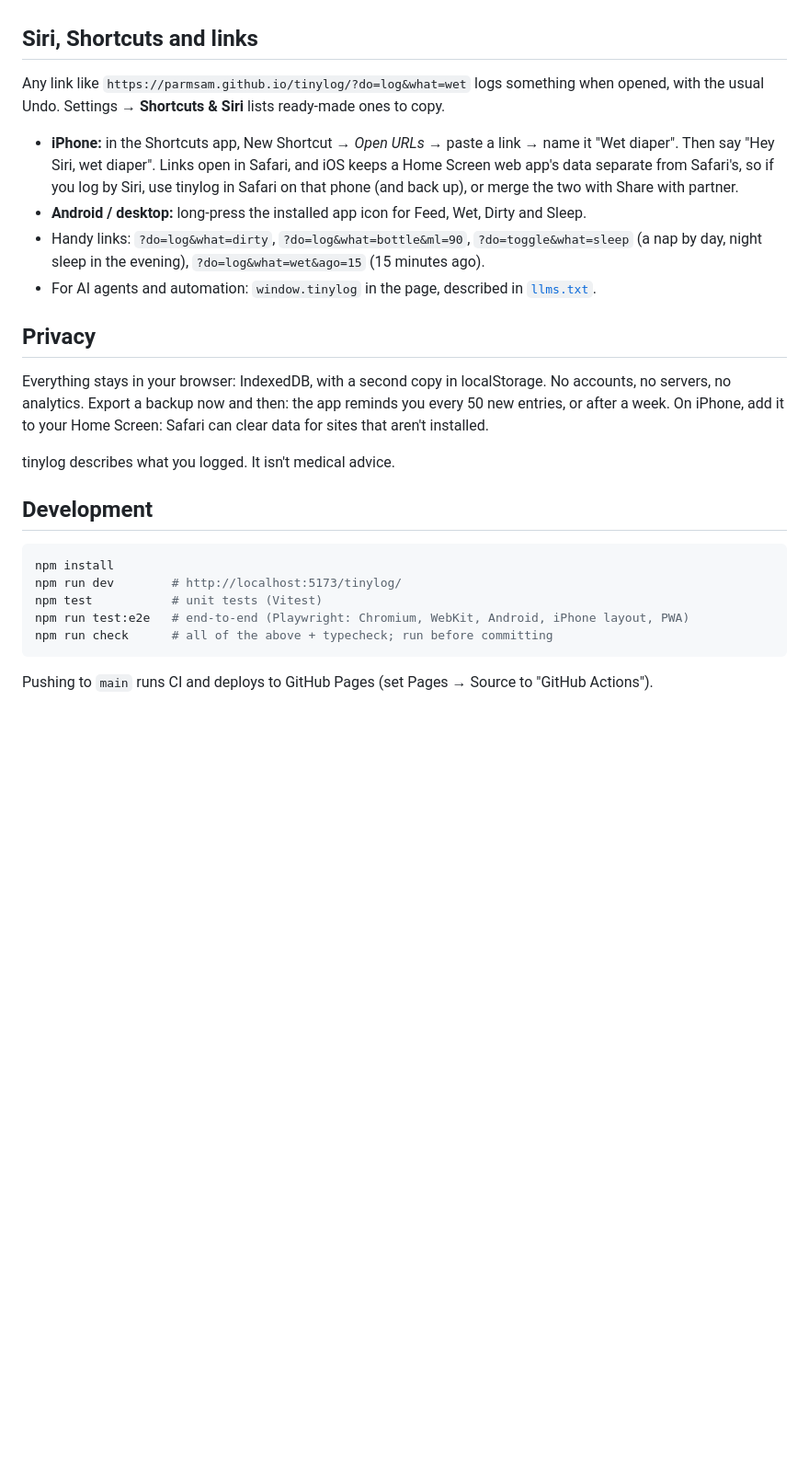
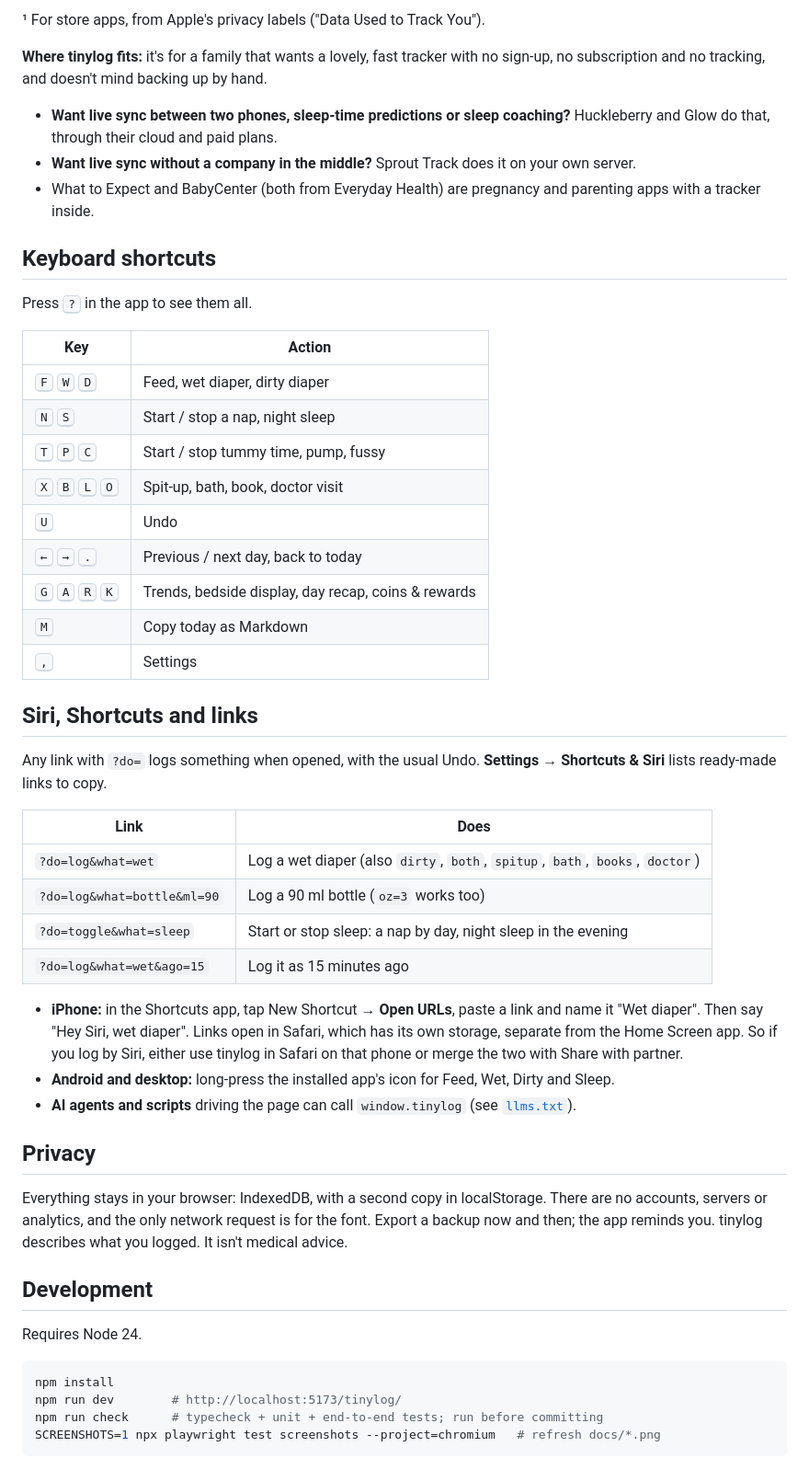
Before and after one commit to parmsam/tinylog, a Markdown page: README.md, the part around one of its changes. Shown at 92% size. Drawn GitHub-style; blank space fills up the shorter version.

````diff
--- a/README.md
+++ b/README.md
@@ -24,24 +67,53 @@ An absurdly beautiful, local-only baby tracker. One tap to log a feed, diaper, n
+¹ For store apps, from Apple's privacy labels ("Data Used to Track You").
+
+**Where tinylog fits:** it's for a family that wants a lovely, fast tracker with no sign-up, no subscription and no tracking, and doesn't mind backing up by hand.
+- **Want live sync between two phones, sleep-time predictions or sleep coaching?** Huckleberry and Glow do that, through their cloud and paid plans.
+- **Want live sync without a company in the middle?** Sprout Track does it on your own server.
+- What to Expect and BabyCenter (both from Everyday Health) are pregnancy and parenting apps with a tracker inside.
+
+## Keyboard shortcuts
+
+Press <kbd>?</kbd> in the app to see them all.
+
+| Key | Action |
+|---|---|
+| <kbd>F</kbd> <kbd>W</kbd> <kbd>D</kbd> | Feed, wet diaper, dirty diaper |
+| <kbd>N</kbd> <kbd>S</kbd> | Start / stop a nap, night sleep |
+| <kbd>T</kbd> <kbd>P</kbd> <kbd>C</kbd> | Start / stop tummy time, pump, fussy |
+| <kbd>X</kbd> <kbd>B</kbd> <kbd>L</kbd> <kbd>O</kbd> | Spit-up, bath, book, doctor visit |
+| <kbd>U</kbd> | Undo |
+| <kbd>←</kbd> <kbd>→</kbd> <kbd>.</kbd> | Previous / next day, back to today |
+| <kbd>G</kbd> <kbd>A</kbd> <kbd>R</kbd> <kbd>K</kbd> | Trends, bedside display, day recap, coins & rewards |
+| <kbd>M</kbd> | Copy today as Markdown |
+| <kbd>,</kbd> | Settings |
 
 ## Siri, Shortcuts and links
-Any link like `https://parmsam.github.io/tinylog/?do=log&what=wet` logs something when opened, with the usual Undo. Settings → **Shortcuts & Siri** lists ready-made ones to copy.
 
-- **iPhone:** in the Shortcuts app, New Shortcut → *Open URLs* → paste a link → name it "Wet diaper". Then say "Hey Siri, wet diaper". Links open in Safari, and iOS keeps a Home Screen web app's data separate from Safari's, so if you log by Siri, use tinylog in Safari on that phone (and back up), or merge the two with Share with partner.
-- **Android / desktop:** long-press the installed app icon for Feed, Wet, Dirty and Sleep.
-- Handy links: `?do=log&what=dirty`, `?do=log&what=bottle&ml=90`, `?do=toggle&what=sleep` (a nap by day, night sleep in the evening), `?do=log&what=wet&ago=15` (15 minutes ago).
-- For AI agents and automation: `window.tinylog` in the page, described in [`llms.txt`](public/llms.txt).
+Any link with `?do=` logs something when opened, with the usual Undo. **Settings → Shortcuts & Siri** lists ready-made links to copy.
+
+| Link | Does |
+|---|---|
+| `?do=log&what=wet` | Log a wet diaper (also `dirty`, `both`, `spitup`, `bath`, `books`, `doctor`) |
+| `?do=log&what=bottle&ml=90` | Log a 90 ml bottle (`oz=3` works too) |
+| `?do=toggle&what=sleep` | Start or stop sleep: a nap by day, night sleep in the evening |
+| `?do=log&what=wet&ago=15` | Log it as 15 minutes ago |
+
+- **iPhone:** in the Shortcuts app, tap New Shortcut → **Open URLs**, paste a link and name it "Wet diaper". Then say "Hey Siri, wet diaper". Links open in Safari, which has its own storage, separate from the Home Screen app. So if you log by Siri, either use tinylog in Safari on that phone or merge the two with Share with partner.
+- **Android and desktop:** long-press the installed app's icon for Feed, Wet, Dirty and Sleep.
+- **AI agents and scripts** driving the page can call `window.tinylog` (see [`llms.txt`](public/llms.txt)).
 
 ## Privacy
-Everything stays in your browser: IndexedDB, with a second copy in localStorage. No accounts, no servers, no analytics. Export a backup now and then: the app reminds you every 50 new entries, or after a week. On iPhone, add it to your Home Screen: Safari can clear data for sites that aren't installed.
 
-tinylog describes what you logged. It isn't medical advice.
+Everything stays in your browser: IndexedDB, with a second copy in localStorage. There are no accounts, servers or analytics, and the only network request is for the font. Export a backup now and then; the app reminds you. tinylog describes what you logged. It isn't medical advice.
 
 ## Development
+
+Requires Node 24.
+
 ```sh
 npm install
 npm run dev        # http://localhost:5173/tinylog/
-npm test           # unit tests (Vitest)
-npm run test:e2e   # end-to-end (Playwright: Chromium, WebKit, Android, iPhone layout, PWA)
-npm run check      # all of the above + typecheck; run before committing
+npm run check      # typecheck + unit + end-to-end tests; run before committing
+SCREENSHOTS=1 npx playwright test screenshots --project=chromium   # refresh docs/*.png
 ```
-Pushing to `main` runs CI and deploys to GitHub Pages (set Pages → Source to "GitHub Actions").
 
````
Also changed, not shown: other parts of README.md (+70 -18 lines), PLAN.md (+3 -0 lines), docs/screenshot-desktop.png (added), docs/screenshot-mobile.png (added), docs/screenshot-trends.png (added), 7 other files.
